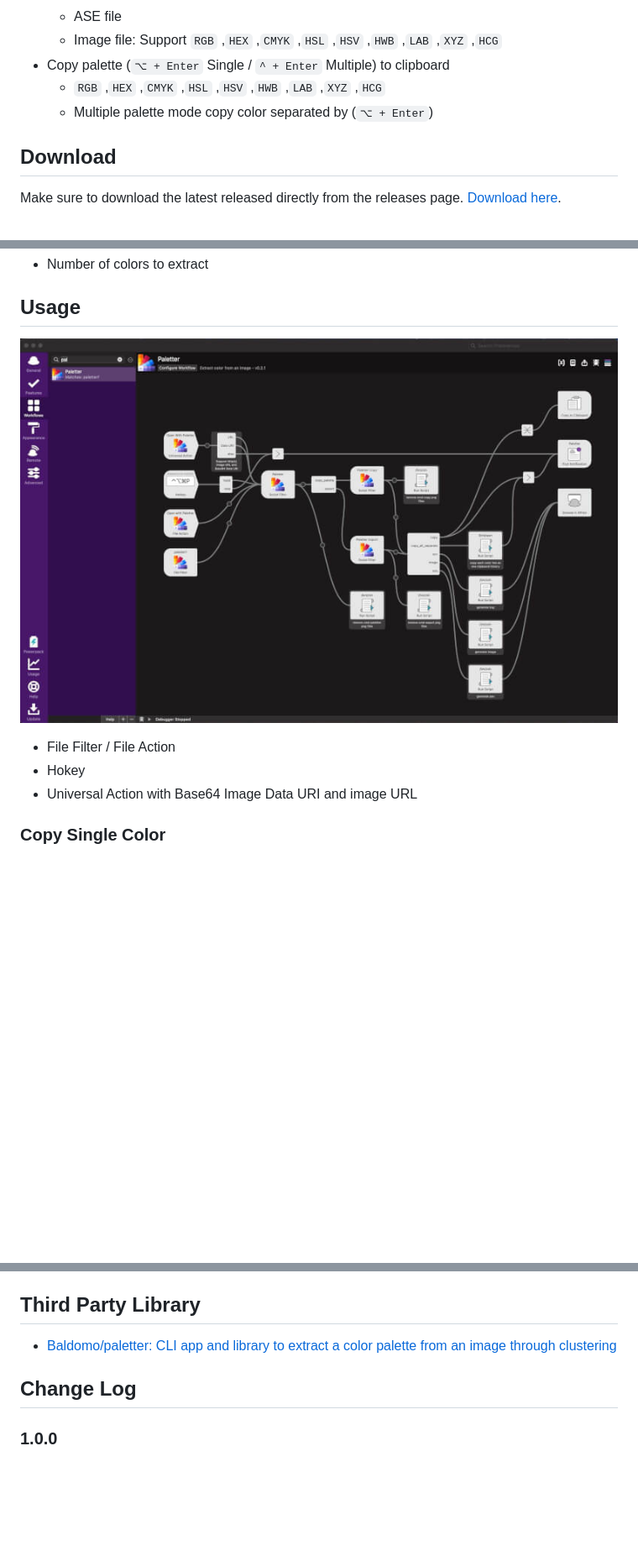
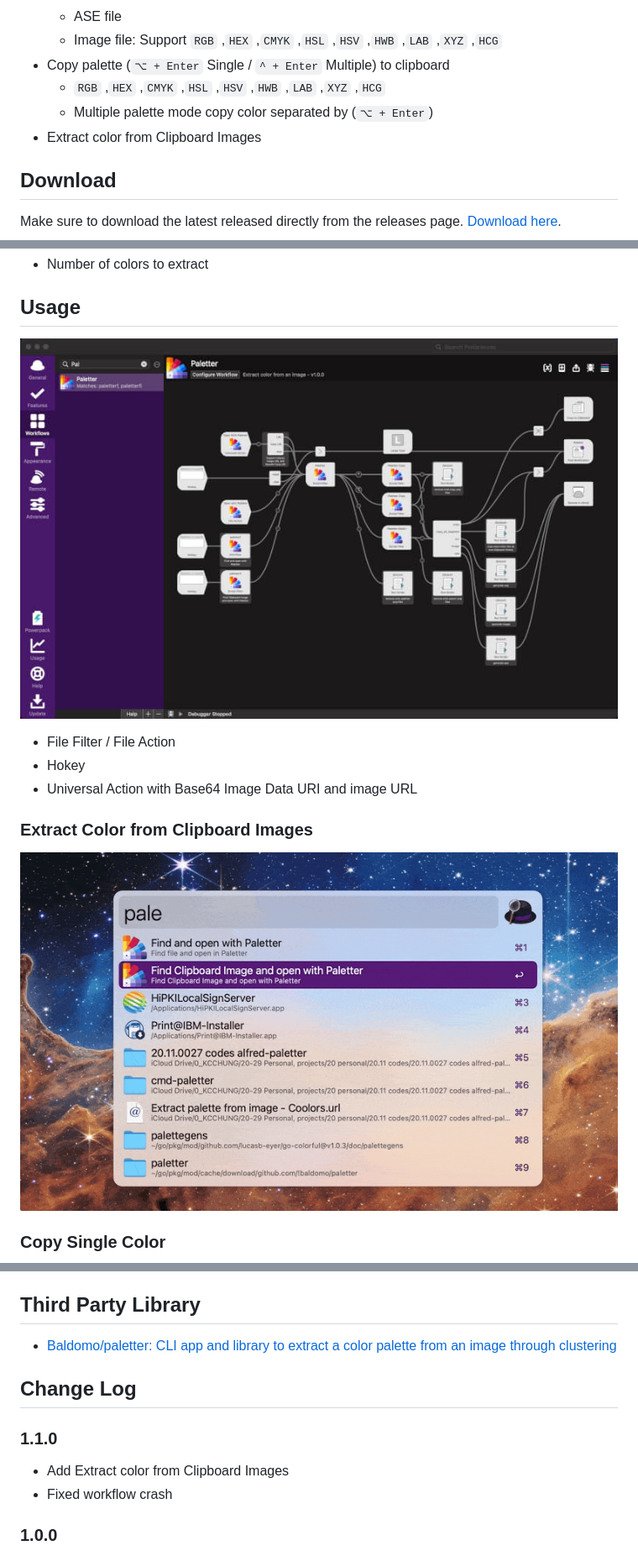
Before and after one commit to cage1016/alfred-paletter, a Markdown page: README.md, 3 parts joined by grey strips. Shown: that part at 84% size. Drawn GitHub-style; pictures changed too: screenshots/paletterfi.gif (added), screenshots/usage.jpg; blank space fills up the shorter version.

Commit message:
update REAME.md workflow configure for release

```diff
--- a/README.md
+++ b/README.md
@@ -24,6 +24,7 @@ Extract color palette from an image
 - Copy palette (`⌥ + Enter` Single / `^ + Enter` Multiple) to clipboard
   - `RGB` ,`HEX` ,`CMYK` ,`HSL` ,`HSV` ,`HWB` ,`LAB` ,`XYZ` ,`HCG`
   - Multiple palette mode copy color separated by (`⌥ + Enter`)
+- Extract color from Clipboard Images
 
 ## Download
 Make sure to download the latest released directly from the releases page. [Download here](https://github.com/cage1016/alfred-paletter/releases).
@@ -42,6 +43,9 @@ Make sure to download the latest released directly from the releases page. [Down
 - Hokey
 - Universal Action with Base64 Image Data URI and image URL
 
+### Extract Color from Clipboard Images
+
+![](screenshots/paletterfi.gif)
 
 ### Copy Single Color
 
@@ -159,6 +163,10 @@ $gradient-radial: radial-gradient(#95d6faff, #65befaff, #9facb5ff, #4186c1ff, #7
 
 ## Change Log
 
+### 1.1.0
+- Add Extract color from Clipboard Images
+- Fixed workflow crash
+
 ### 1.0.0
 - add export features (Code / CSS / ASE / Image with `RGB` ,`HEX` ,`CMYK` ,`HSL` ,`HSV` ,`HWB` ,`LAB` ,`XYZ` ,`HCG`)
 - revised copy feature as single / multiple palette
```
Also changed, not shown: .workflow/paletterfi.png (added), .workflow/usage.jpg, 1 other file.
